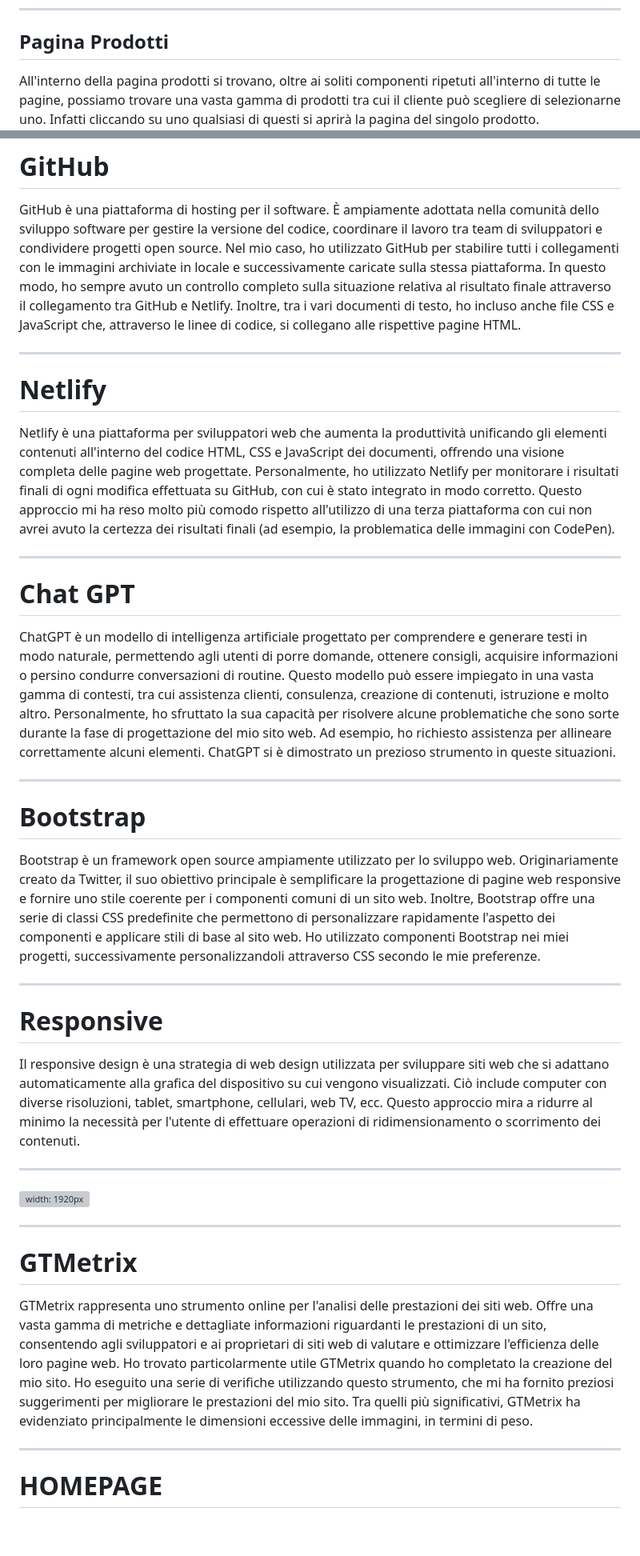
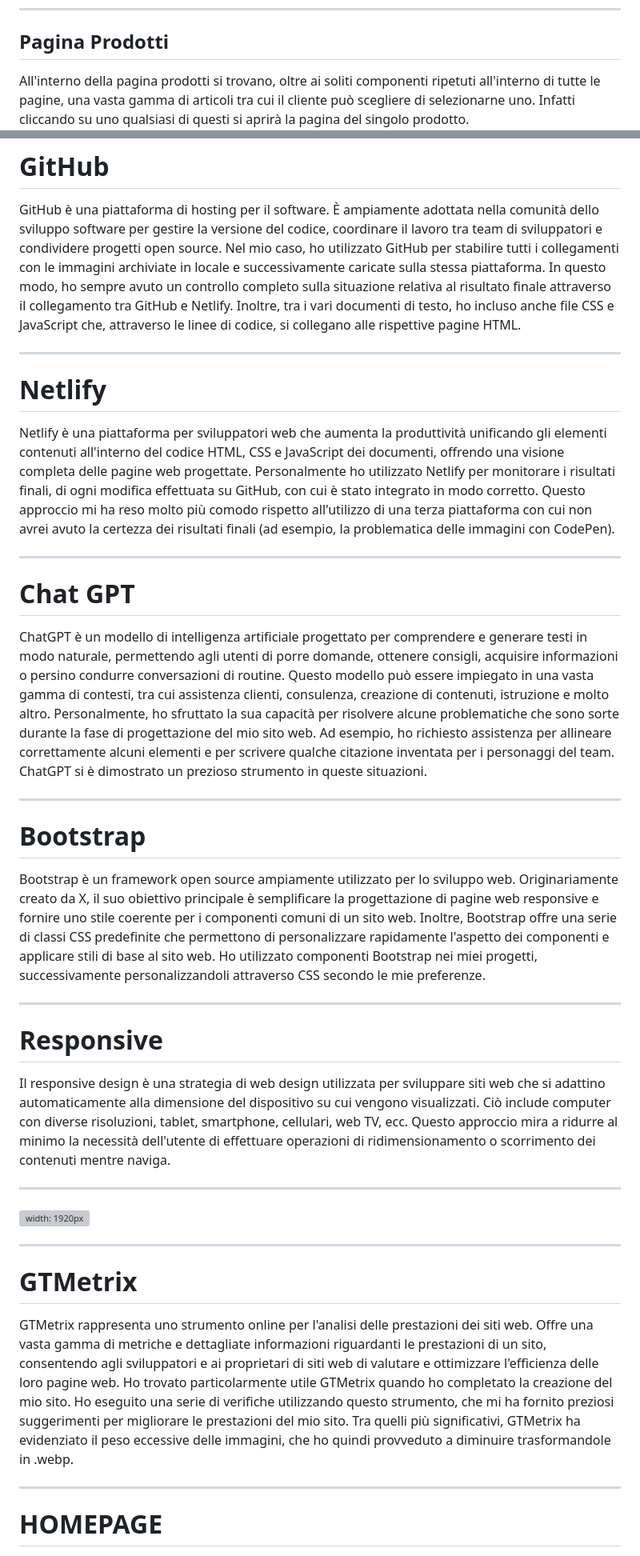
Before and after one commit to tosoelisa/progetto_ecommerce, a Markdown page: intro/slide.md, 2 parts joined by grey strips. Shown: that part at 80% size. GitHub-like rendering; blank space fills up the shorter version; grey boxes are pictures that could not be loaded.

```diff
--- a/intro/slide.md
+++ b/intro/slide.md
@@ -99,7 +98,7 @@ Come in tutte le altre pagine ho mantenuto sia il footer che la barra di navigaz
 ---
 
 ## Pagina Prodotti
-All'interno della pagina prodotti si trovano, oltre ai soliti componenti ripetuti all'interno di tutte le pagine, possiamo trovare una vasta gamma di prodotti tra cui il cliente può scegliere di selezionarne uno. Infatti cliccando su uno qualsiasi di questi si aprirà la pagina del singolo prodotto.
+All'interno della pagina prodotti si trovano, oltre ai soliti componenti ripetuti all'interno di tutte le pagine, una vasta gamma di articoli tra cui il cliente può scegliere di selezionarne uno. Infatti cliccando su uno qualsiasi di questi si aprirà la pagina del singolo prodotto.
 ![bg right:20% width:200px](cell_prodotti.jpg)
 
 ---
@@ -150,31 +148,30 @@ La prima cosa che si nota è una seire di box contenenti delle stringhe di testo
 
 # GitHub
 GitHub è una piattaforma di hosting per il software. È ampiamente adottata nella comunità dello sviluppo software per gestire la versione del codice, coordinare il lavoro tra team di sviluppatori e condividere progetti open source.
-Nel mio caso, ho utilizzato GitHub per stabilire tutti i collegamenti con le immagini archiviate in locale e successivamente caricate sulla stessa piattaforma. In questo modo, ho sempre avuto un controllo completo sulla situazione relativa al risultato finale attraverso il collegamento tra GitHub e Netlify.
-Inoltre, tra i vari documenti di testo, ho incluso anche file CSS e JavaScript che, attraverso le linee di codice, si collegano alle rispettive pagine HTML.
+Nel mio caso, ho utilizzato GitHub per stabilire tutti i collegamenti con le immagini archiviate in locale e successivamente caricate sulla stessa piattaforma. In questo modo, ho sempre avuto un controllo completo sulla situazione relativa al risultato finale attraverso il collegamento tra GitHub e Netlify. Inoltre, tra i vari documenti di testo, ho incluso anche file CSS e JavaScript che, attraverso le linee di codice, si collegano alle rispettive pagine HTML.
 
 ---
 
 # Netlify
 Netlify è una piattaforma per sviluppatori web che aumenta la produttività unificando gli elementi contenuti all'interno del codice HTML, CSS e JavaScript dei documenti, offrendo una visione completa delle pagine web progettate.
-Personalmente, ho utilizzato Netlify per monitorare i risultati finali di ogni modifica effettuata su GitHub, con cui è stato integrato in modo corretto. Questo approccio mi ha reso molto più comodo rispetto all'utilizzo di una terza piattaforma con cui non avrei avuto la certezza dei risultati finali (ad esempio, la problematica delle immagini con CodePen).
+Personalmente ho utilizzato Netlify per monitorare i risultati finali, di ogni modifica effettuata su GitHub, con cui è stato integrato in modo corretto. Questo approccio mi ha reso molto più comodo rispetto all'utilizzo di una terza piattaforma con cui non avrei avuto la certezza dei risultati finali (ad esempio, la problematica delle immagini con CodePen).
 
 ---
 
 # Chat GPT
 ChatGPT è un modello di intelligenza artificiale progettato per comprendere e generare testi in modo naturale, permettendo agli utenti di porre domande, ottenere consigli, acquisire informazioni o persino condurre conversazioni di routine. Questo modello può essere impiegato in una vasta gamma di contesti, tra cui assistenza clienti, consulenza, creazione di contenuti, istruzione e molto altro.
-Personalmente, ho sfruttato la sua capacità per risolvere alcune problematiche che sono sorte durante la fase di progettazione del mio sito web. Ad esempio, ho richiesto assistenza per allineare correttamente alcuni elementi. ChatGPT si è dimostrato un prezioso strumento in queste situazioni.
+Personalmente, ho sfruttato la sua capacità per risolvere alcune problematiche che sono sorte durante la fase di progettazione del mio sito web. Ad esempio, ho richiesto assistenza per allineare correttamente alcuni elementi e per scrivere qualche citazione inventata per i personaggi del team. ChatGPT si è dimostrato un prezioso strumento in queste situazioni.
 
 ---
 
 # Bootstrap
-Bootstrap è un framework open source ampiamente utilizzato per lo sviluppo web. Originariamente creato da Twitter, il suo obiettivo principale è semplificare la progettazione di pagine web responsive e fornire uno stile coerente per i componenti comuni di un sito web.
-Inoltre, Bootstrap offre una serie di classi CSS predefinite che permettono di personalizzare rapidamente l'aspetto dei componenti e applicare stili di base al sito web. Ho utilizzato componenti Bootstrap nei miei progetti, successivamente personalizzandoli attraverso CSS secondo le mie preferenze.
+Bootstrap è un framework open source ampiamente utilizzato per lo sviluppo web. Originariamente creato da X, il suo obiettivo principale è semplificare la progettazione di pagine web responsive e fornire uno stile coerente per i componenti comuni di un sito web. Inoltre, Bootstrap offre una serie di classi CSS predefinite che permettono di personalizzare rapidamente l'aspetto dei componenti e applicare stili di base al sito web.
+Ho utilizzato componenti Bootstrap nei miei progetti, successivamente personalizzandoli attraverso CSS secondo le mie preferenze.
 
 ---
 
 # Responsive
-Il responsive design è una strategia di web design utilizzata per sviluppare siti web che si adattano automaticamente alla grafica del dispositivo su cui vengono visualizzati. Ciò include computer con diverse risoluzioni, tablet, smartphone, cellulari, web TV, ecc. Questo approccio mira a ridurre al minimo la necessità per l'utente di effettuare operazioni di ridimensionamento o scorrimento dei contenuti.
+Il responsive design è una strategia di web design utilizzata per sviluppare siti web che si adattino automaticamente alla dimensione del dispositivo su cui vengono visualizzati. Ciò include computer con diverse risoluzioni, tablet, smartphone, cellulari, web TV, ecc. Questo approccio mira a ridurre al minimo la necessità dell'utente di effettuare operazioni di ridimensionamento o scorrimento dei contenuti mentre naviga.
 
 ---
 
@@ -183,7 +180,7 @@ Il responsive design è una strategia di web design utilizzata per sviluppare si
 ---
 
 # GTMetrix
-GTMetrix rappresenta uno strumento online per l'analisi delle prestazioni dei siti web. Offre una vasta gamma di metriche e dettagliate informazioni riguardanti le prestazioni di un sito, consentendo agli sviluppatori e ai proprietari di siti web di valutare e ottimizzare l'efficienza delle loro pagine web. Ho trovato particolarmente utile GTMetrix quando ho completato la creazione del mio sito. Ho eseguito una serie di verifiche utilizzando questo strumento, che mi ha fornito preziosi suggerimenti per migliorare le prestazioni del mio sito. Tra quelli più significativi, GTMetrix ha evidenziato principalmente le dimensioni eccessive delle immagini, in termini di peso.
+GTMetrix rappresenta uno strumento online per l'analisi delle prestazioni dei siti web. Offre una vasta gamma di metriche e dettagliate informazioni riguardanti le prestazioni di un sito, consentendo agli sviluppatori e ai proprietari di siti web di valutare e ottimizzare l'efficienza delle loro pagine web. Ho trovato particolarmente utile GTMetrix quando ho completato la creazione del mio sito. Ho eseguito una serie di verifiche utilizzando questo strumento, che mi ha fornito preziosi suggerimenti per migliorare le prestazioni del mio sito. Tra quelli più significativi, GTMetrix ha evidenziato il peso eccessive delle immagini, che ho quindi provveduto a diminuire trasformandole in .webp.
 
 ---
 
```
Also changed, not shown: other parts of intro/slide.md (+9 -11 lines).
